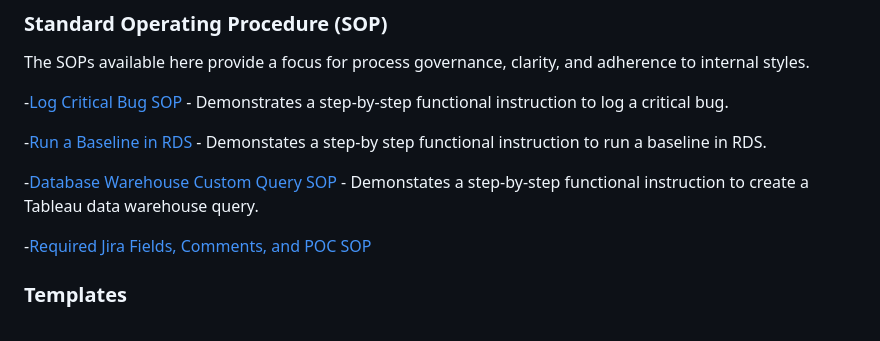
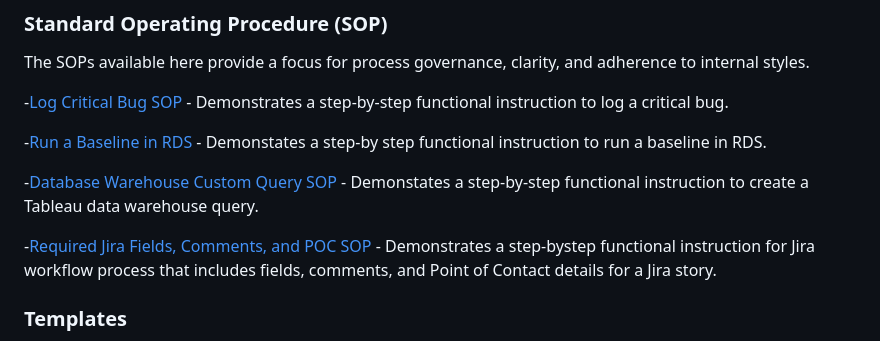
Before and after one commit to LorettaBruning/lorettabruning, a Markdown page: README.md, the part around the change. Drawn GitHub-style.

```diff
--- a/README.md
+++ b/README.md
@@ -47,7 +47,7 @@ The SOPs available here provide a focus for process governance, clarity, and adh
 
    -[Database Warehouse Custom Query SOP](https://github.com/LorettaBruning/lorettabruning/blob/main/Database%20Warehouse%20Custom%20Query%20SOP) - Demonstates a step-by-step functional instruction to create a Tableau data warehouse query.
 
-   -[Required Jira Fields, Comments, and POC SOP](https://github.com/LorettaBruning/lorettabruning/edit/main/Required%20Jira%20Fields%2C%20Comments%2C%20and%20POC%20SOP)
+   -[Required Jira Fields, Comments, and POC SOP](https://github.com/LorettaBruning/lorettabruning/edit/main/Required%20Jira%20Fields%2C%20Comments%2C%20and%20POC%20SOP) - Demonstrates a step-bystep functional instruction for Jira workflow process that includes fields, comments, and Point of Contact details for a Jira story.
 
 ### Templates
 Loretta uses templates to save time and effort by reusuing a pre-designed structure that ensures consistency and brand uniformity. This improves the quality of documents, websites, and other outputs. Templates provide a standardized starting point with pre-set formatting and content.
```
